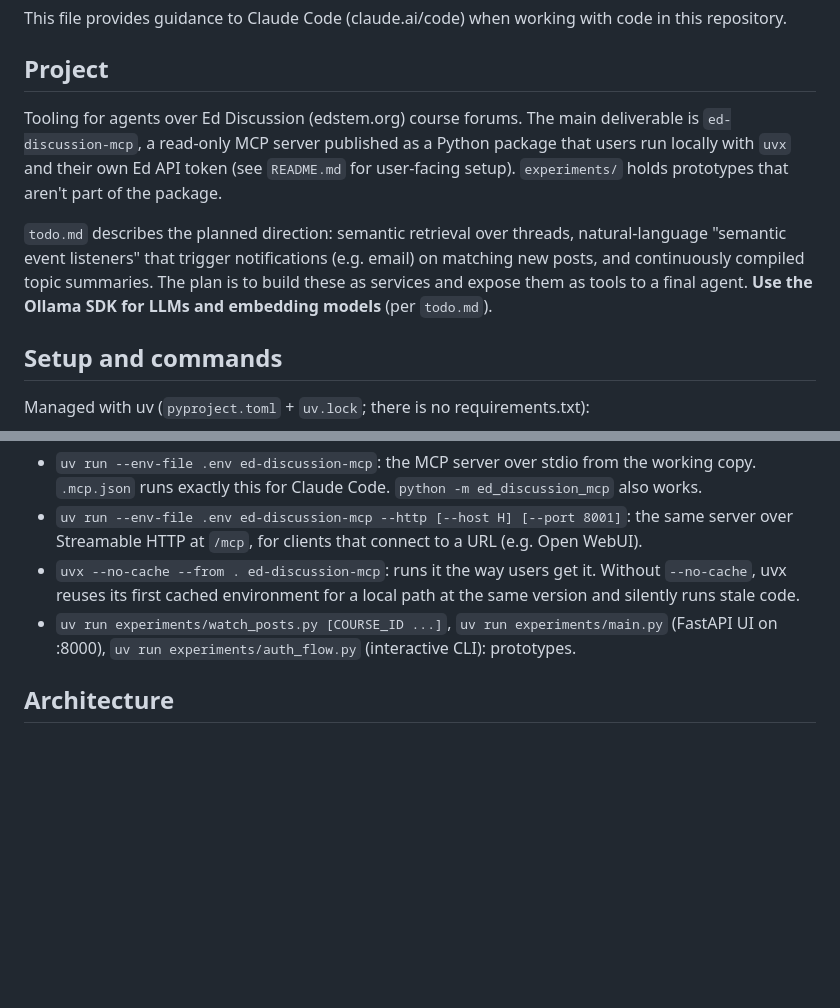
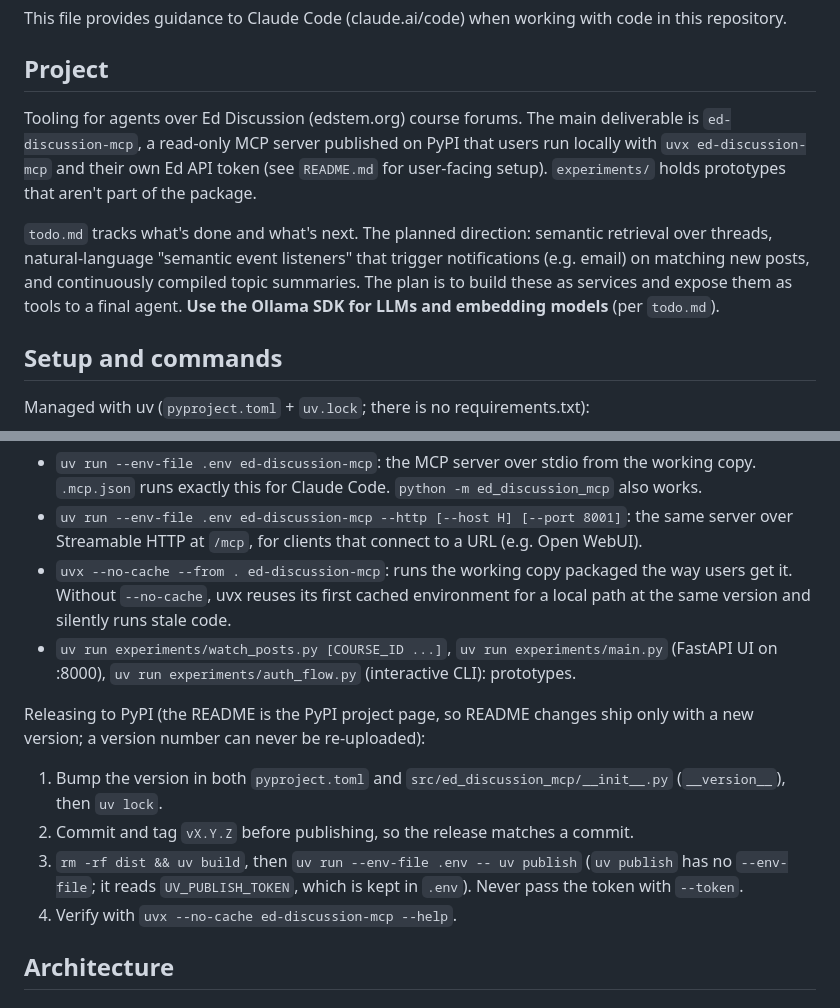
Before and after one commit to GalacticQuasar/ed-discussion-agent, a Markdown page: CLAUDE.md, 2 parts joined by grey strips. GitHub-like rendering; blank space fills up the shorter version.

Commit message:
docs: document release process, mark PyPI publish done

```diff
--- a/CLAUDE.md
+++ b/CLAUDE.md
@@ -4,9 +4,9 @@ This file provides guidance to Claude Code (claude.ai/code) when working with co
 
 ## Project
 
-Tooling for agents over Ed Discussion (edstem.org) course forums. The main deliverable is `ed-discussion-mcp`, a read-only MCP server published as a Python package that users run locally with `uvx` and their own Ed API token (see `README.md` for user-facing setup). `experiments/` holds prototypes that aren't part of the package.
+Tooling for agents over Ed Discussion (edstem.org) course forums. The main deliverable is `ed-discussion-mcp`, a read-only MCP server published on PyPI that users run locally with `uvx ed-discussion-mcp` and their own Ed API token (see `README.md` for user-facing setup). `experiments/` holds prototypes that aren't part of the package.
 
-`todo.md` describes the planned direction: semantic retrieval over threads, natural-language "semantic event listeners" that trigger notifications (e.g. email) on matching new posts, and continuously compiled topic summaries. The plan is to build these as services and expose them as tools to a final agent. **Use the Ollama SDK for LLMs and embedding models** (per `todo.md`).
+`todo.md` tracks what's done and what's next. The planned direction: semantic retrieval over threads, natural-language "semantic event listeners" that trigger notifications (e.g. email) on matching new posts, and continuously compiled topic summaries. The plan is to build these as services and expose them as tools to a final agent. **Use the Ollama SDK for LLMs and embedding models** (per `todo.md`).
 
 ## Setup and commands
 
@@ -28,8 +28,14 @@ All callers get their token from `ed_api.get_token()`, which applies this preced
 Entry points (there are no tests, linter, or build step beyond `uv build`):
 - `uv run --env-file .env ed-discussion-mcp`: the MCP server over stdio from the working copy. `.mcp.json` runs exactly this for Claude Code. `python -m ed_discussion_mcp` also works.
 - `uv run --env-file .env ed-discussion-mcp --http [--host H] [--port 8001]`: the same server over Streamable HTTP at `/mcp`, for clients that connect to a URL (e.g. Open WebUI).
-- `uvx --no-cache --from . ed-discussion-mcp`: runs it the way users get it. Without `--no-cache`, uvx reuses its first cached environment for a local path at the same version and silently runs stale code.
+- `uvx --no-cache --from . ed-discussion-mcp`: runs the working copy packaged the way users get it. Without `--no-cache`, uvx reuses its first cached environment for a local path at the same version and silently runs stale code.
 - `uv run experiments/watch_posts.py [COURSE_ID ...]`, `uv run experiments/main.py` (FastAPI UI on :8000), `uv run experiments/auth_flow.py` (interactive CLI): prototypes.
+
+Releasing to PyPI (the README is the PyPI project page, so README changes ship only with a new version; a version number can never be re-uploaded):
+1. Bump the version in both `pyproject.toml` and `src/ed_discussion_mcp/__init__.py` (`__version__`), then `uv lock`.
+2. Commit and tag `vX.Y.Z` before publishing, so the release matches a commit.
+3. `rm -rf dist && uv build`, then `uv run --env-file .env -- uv publish` (`uv publish` has no `--env-file`; it reads `UV_PUBLISH_TOKEN`, which is kept in `.env`). Never pass the token with `--token`.
+4. Verify with `uvx --no-cache ed-discussion-mcp --help`.
 
 ## Architecture
 
```
Also changed, not shown: todo.md (+3 -4 lines).
